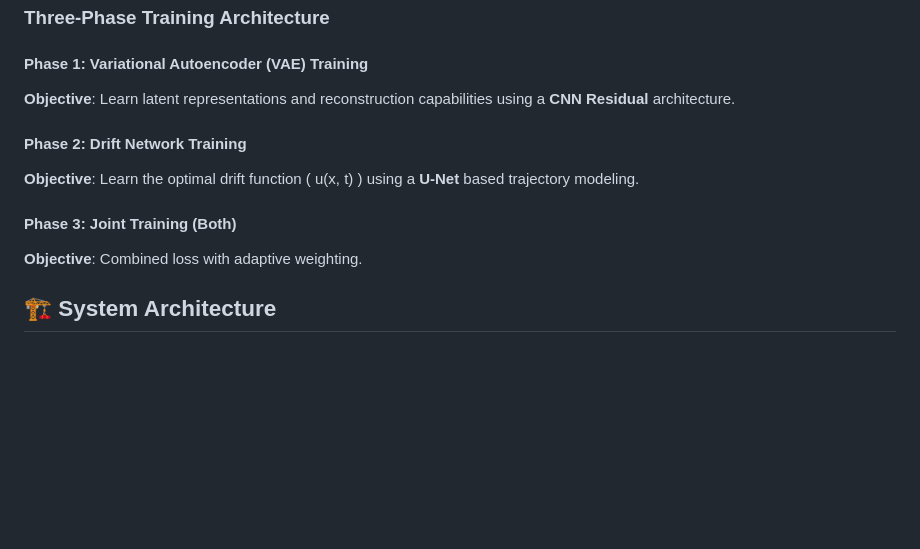
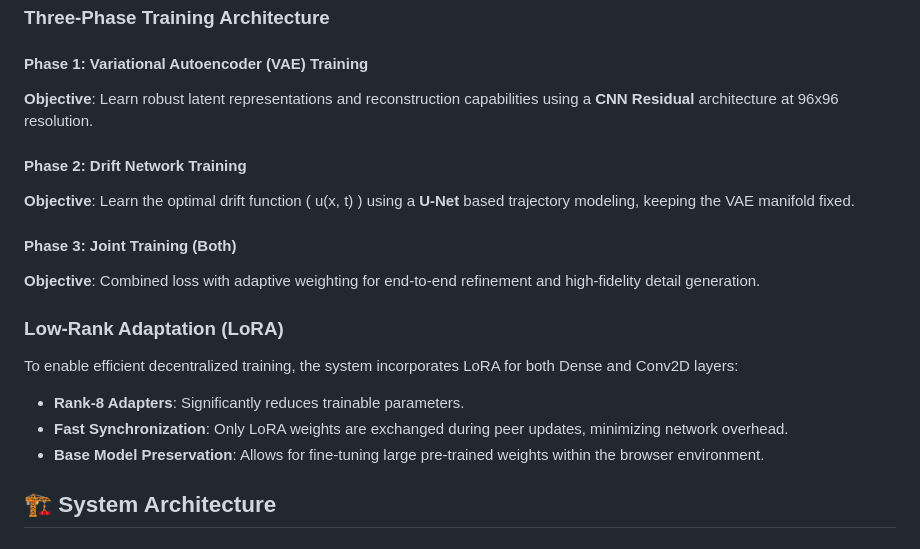
Before and after one commit to wwebtvmedia/shrodingerbridgedecentralizedtraining, a Markdown page: README.md, the part around the change. Drawn GitHub-style; blank space fills up the shorter version.

Commit message:
updated the technical documentation in README.md, MIGRATION-GUIDE.md, and code_review.md

```diff
--- a/README.md
+++ b/README.md
@@ -25,16 +25,19 @@ subject to \( X_0 \sim p_0 \) and \( X_T \sim p_1 \).
 ### Three-Phase Training Architecture
 
 #### Phase 1: Variational Autoencoder (VAE) Training
-
-**Objective**: Learn latent representations and reconstruction capabilities using a **CNN Residual** architecture.
+**Objective**: Learn robust latent representations and reconstruction capabilities using a **CNN Residual** architecture at 96x96 resolution.
 
 #### Phase 2: Drift Network Training
-
-**Objective**: Learn the optimal drift function \( u(x, t) \) using a **U-Net** based trajectory modeling.
+**Objective**: Learn the optimal drift function \( u(x, t) \) using a **U-Net** based trajectory modeling, keeping the VAE manifold fixed.
 
 #### Phase 3: Joint Training (Both)
+**Objective**: Combined loss with adaptive weighting for end-to-end refinement and high-fidelity detail generation.
 
-**Objective**: Combined loss with adaptive weighting.
+### Low-Rank Adaptation (LoRA)
+To enable efficient decentralized training, the system incorporates LoRA for both Dense and Conv2D layers:
+- **Rank-8 Adapters**: Significantly reduces trainable parameters.
+- **Fast Synchronization**: Only LoRA weights are exchanged during peer updates, minimizing network overhead.
+- **Base Model Preservation**: Allows for fine-tuning large pre-trained weights within the browser environment.
 
 ## 🏗️ System Architecture
 
```
Also changed, not shown: MIGRATION-GUIDE.md (+18 -2 lines), code_review.md (+37 -40 lines).
